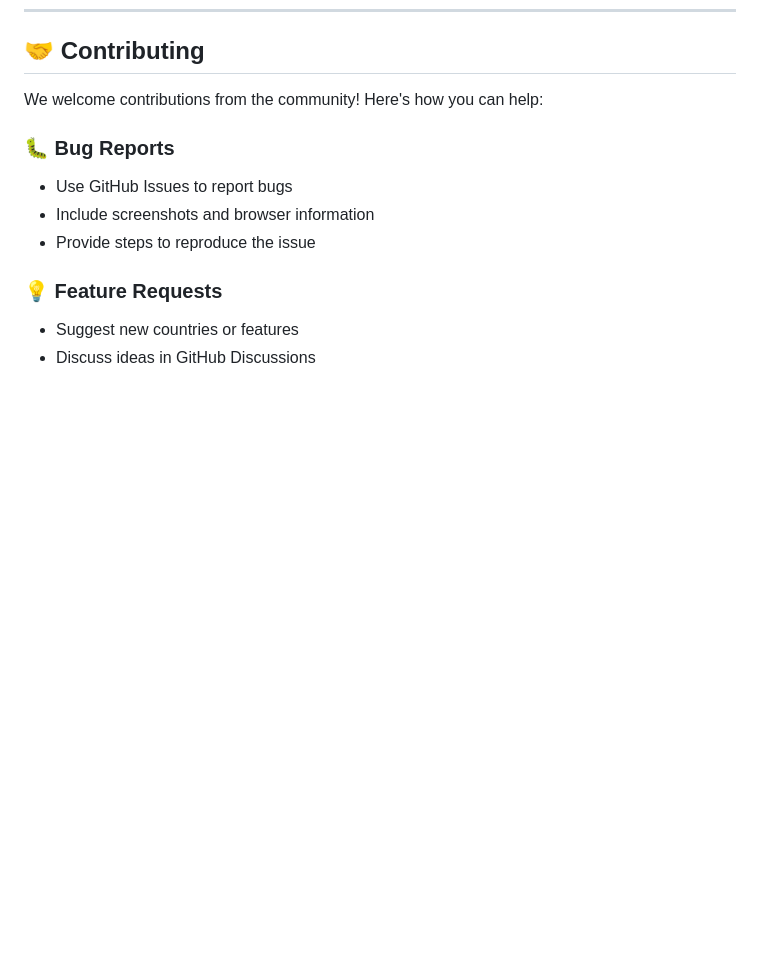
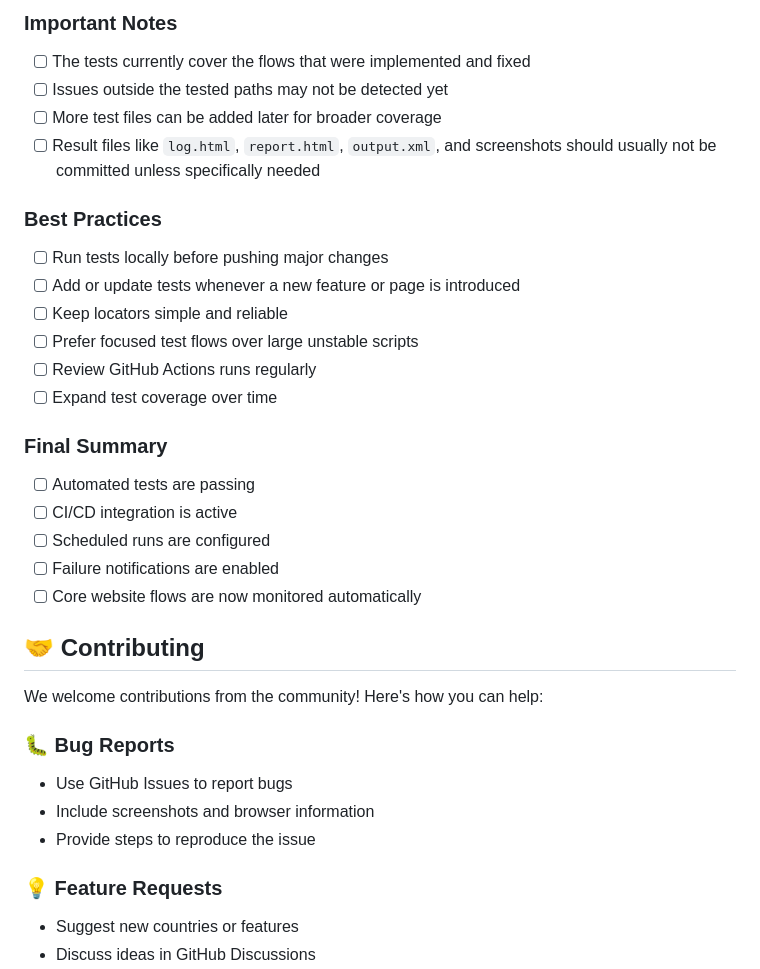
Before and after one commit to iqtheengineer/culture-compass, a Markdown page: README.md, the part around one of its changes. Rendered like a GitHub page; blank space fills up the shorter version.

Commit message:
Add automated frontend testing documentation

```diff
--- a/README.md
+++ b/README.md
@@ -333,3 +484,27 @@ Download Cards → Travel Without Internet → Access Saved Information → Cont
+### Important Notes
+
+- [ ] The tests currently cover the flows that were implemented and fixed
+- [ ] Issues outside the tested paths may not be detected yet
+- [ ] More test files can be added later for broader coverage
+- [ ] Result files like `log.html`, `report.html`, `output.xml`, and screenshots should usually not be committed unless specifically needed
+
+### Best Practices
+
+- [ ] Run tests locally before pushing major changes
+- [ ] Add or update tests whenever a new feature or page is introduced
+- [ ] Keep locators simple and reliable
+- [ ] Prefer focused test flows over large unstable scripts
+- [ ] Review GitHub Actions runs regularly
+- [ ] Expand test coverage over time
+
+### Final Summary
+
+- [ ] Automated tests are passing
+- [ ] CI/CD integration is active
+- [ ] Scheduled runs are configured
+- [ ] Failure notifications are enabled
+- [ ] Core website flows are now monitored automatically
+
 ## 🤝 Contributing
 
 We welcome contributions from the community! Here's how you can help:
```
Also changed, not shown: other parts of README.md (+151 -0 lines).
